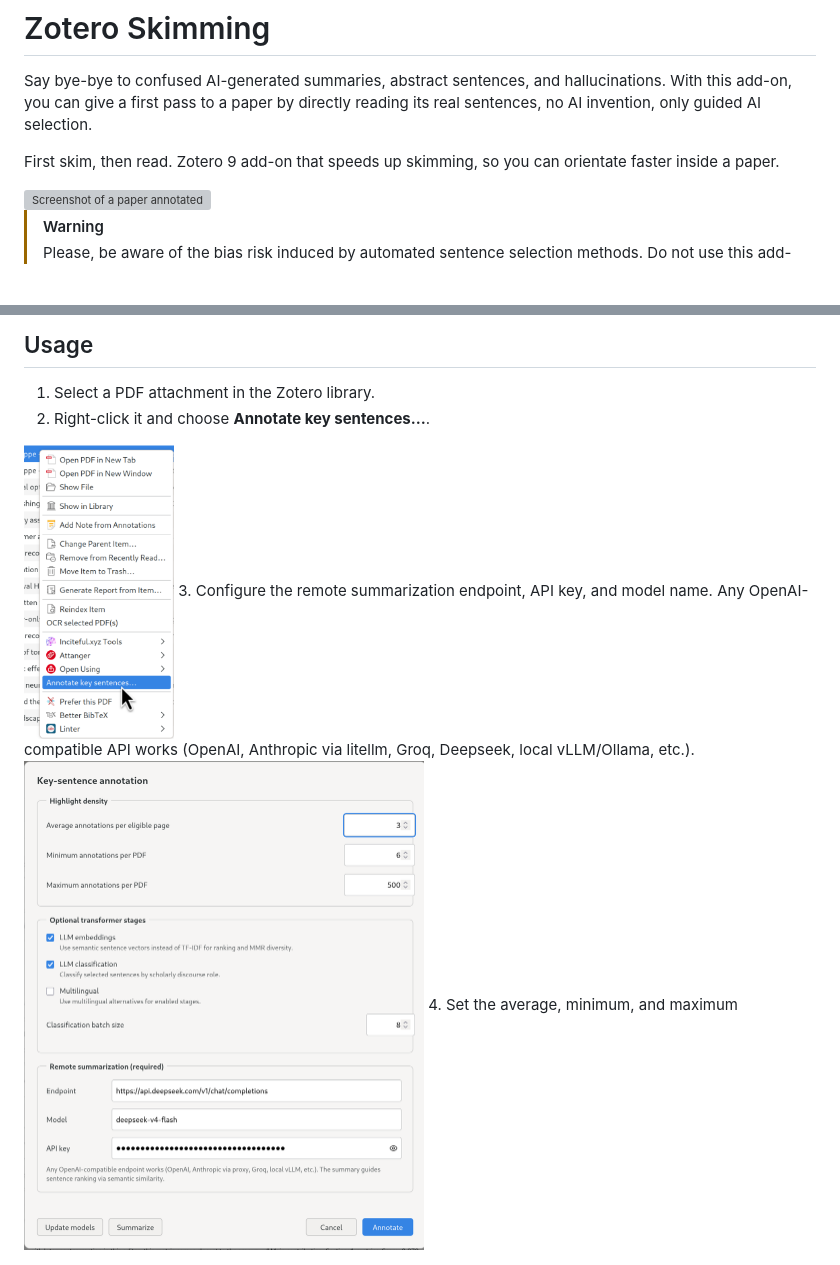
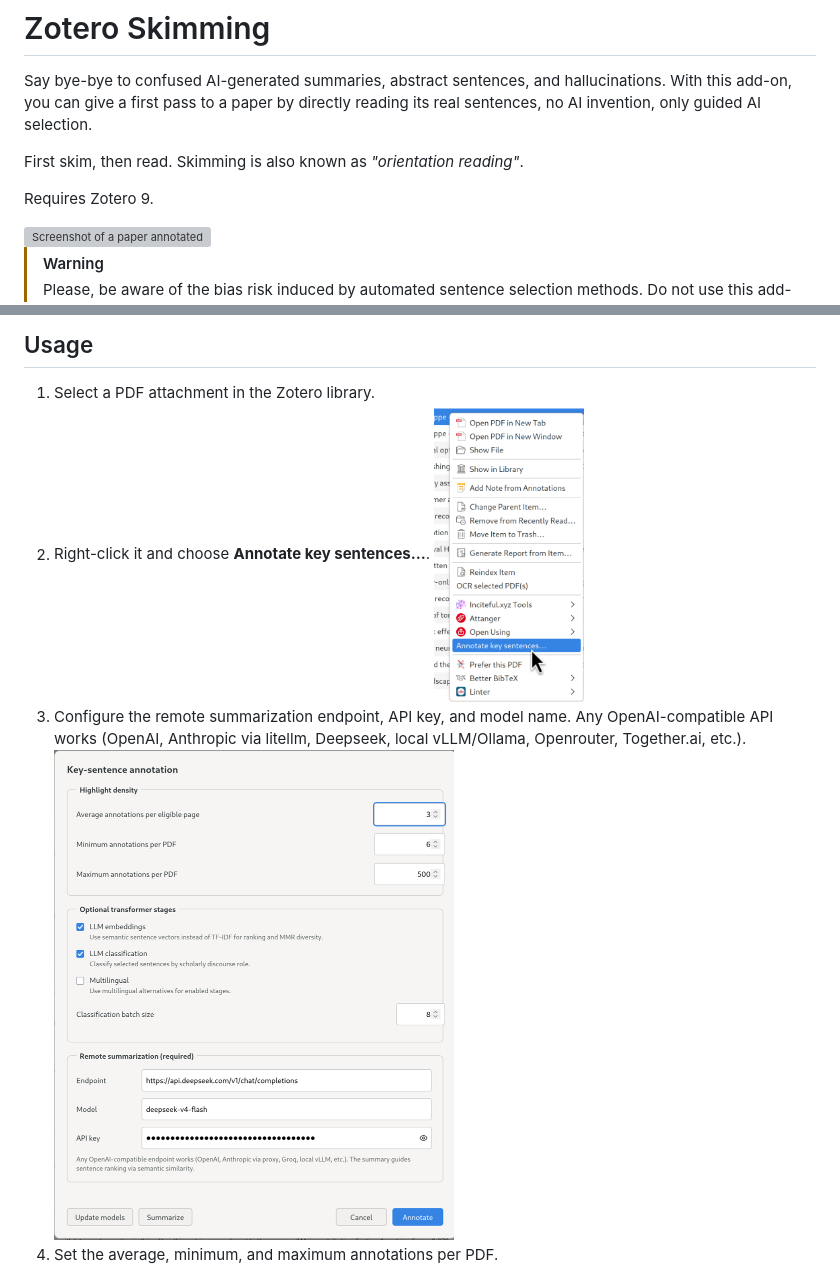
Before and after one commit to 00sapo/zotero-skimming, a Markdown page: README.md, 2 parts joined by grey strips. Rendered like a GitHub page; blank space fills up the shorter version; grey boxes are pictures that could not be loaded.

```diff
--- a/README.md
+++ b/README.md
@@ -2,7 +2,9 @@
 
 Say bye-bye to confused AI-generated summaries, abstract sentences, and hallucinations. With this add-on, you can give a first pass to a paper by directly reading its real sentences, no AI invention, only guided AI selection.
 
-First skim, then read. Zotero 9 add-on that speeds up skimming, so you can orientate faster inside a paper.
+First skim, then read. Skimming is also known as _"orientation reading"_.
+
+Requires Zotero 9.
 
 <img src="assets/screenshot.png" alt="Screenshot of a paper annotated" width="400" />
 
@@ -21,10 +23,8 @@ The add-on targets Zotero 9.x. It does not modify source PDFs; it creates native
 ## Usage
 
 1. Select a PDF attachment in the Zotero library.
-2. Right-click it and choose **Annotate key sentences…**.
-  <img src="assets/context-menu.png" alt="Zotero PDF context menu" width="150" />
-3. Configure the remote summarization endpoint, API key, and model name. Any OpenAI-compatible API works (OpenAI, Anthropic via litellm, Groq, Deepseek, local vLLM/Ollama, etc.).
-  <img src="assets/settings-dialog.png" alt="Key-sentence annotation settings" width="400" />
+2. Right-click it and choose **Annotate key sentences…**. <img src="assets/context-menu.png" alt="Zotero PDF context menu" width="150" />
+3. Configure the remote summarization endpoint, API key, and model name. Any OpenAI-compatible API works (OpenAI, Anthropic via litellm, Deepseek, local vLLM/Ollama, Openrouter, Together.ai, etc.). <img src="assets/settings-dialog.png" alt="Key-sentence annotation settings" width="400" />
 4. Set the average, minimum, and maximum annotations per PDF.
 5. Enable optional local transformer stages (embeddings, classification) as needed.
 6. Click **Update models** to download selected local model assets into the Zotero profile cache. This is required only once per selected model and revision.
```
